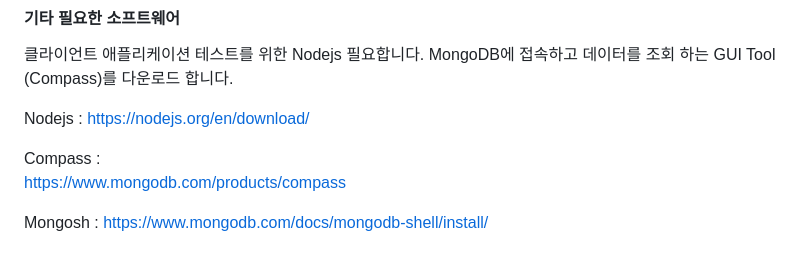
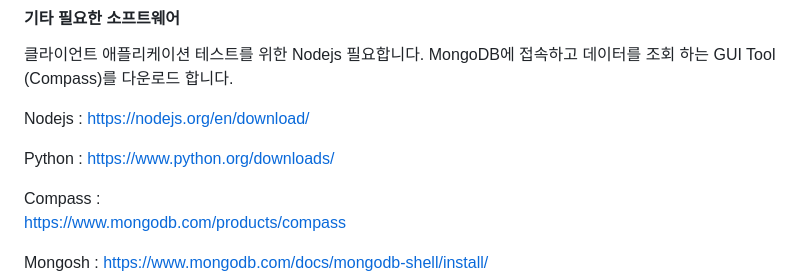
Before and after one commit to MongoDBAtlas/MongoDBAtlasDeveloper, a Markdown page: 00.pre-work/README.md, the part around the change. Drawn GitHub-style; blank space fills up the shorter version.

Commit message:
Revise Search

```diff
--- a/00.pre-work/README.md
+++ b/00.pre-work/README.md
@@ -63,6 +63,9 @@ MongoDB에 접속하고 데이터를 조회 하는 GUI Tool (Compass)를 다운
 Nodejs :
 https://nodejs.org/en/download/
 
+Python :
+https://www.python.org/downloads/
+
 Compass :
 https://www.mongodb.com/products/compass
 
```
